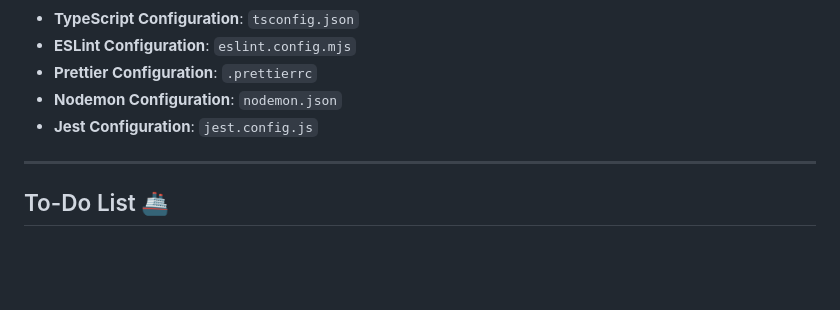
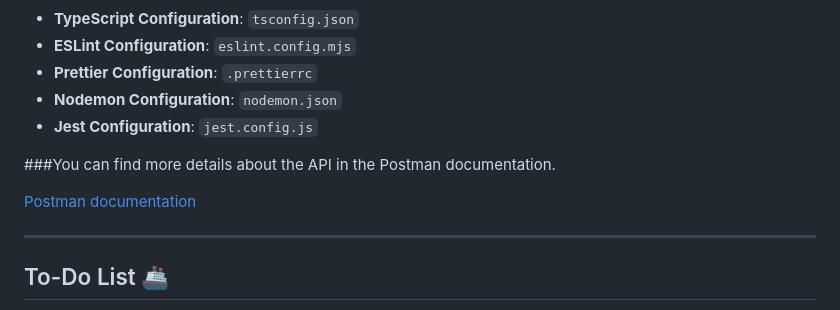
Before and after one commit to deadboyccc/typescript-express, a Markdown page: README.md, the part around the change. GitHub-like rendering; blank space fills up the shorter version.

```diff
--- a/README.md
+++ b/README.md
@@ -127,6 +127,10 @@ The project expects the following environment variables to be defined in the `sr
 - **Nodemon Configuration**: `nodemon.json`
 - **Jest Configuration**: `jest.config.js`
 
+###You can find more details about the API in the Postman documentation.
+
+[Postman documentation](https://documenter.getpostman.com/view/40104849/2sAYQXnXsV)
+
 ---
 ## To-Do List 🚢
 
```
